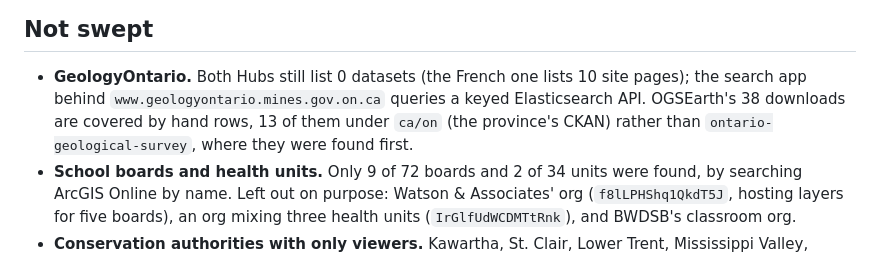
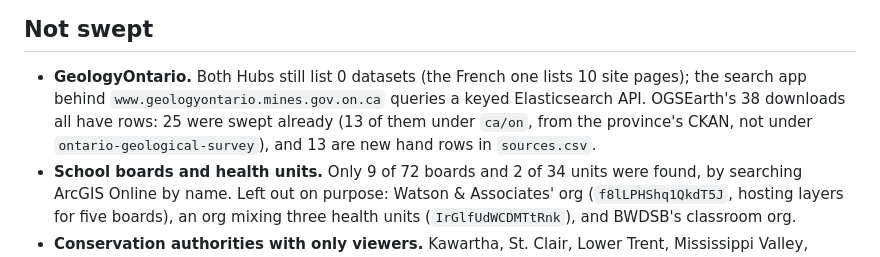
Before and after one commit to skfd/ontario-osm-data-sources, a Markdown page: FOLLOW-UPS.md, the part around the change. Rendered like a GitHub page.

Commit message:
FOLLOW-UPS.md: OGSEarth's downloads, 25 swept before and 13 added by hand
Co-Authored-By: Claude Opus 5.5 <noreply@anthropic.com>

```diff
--- a/FOLLOW-UPS.md
+++ b/FOLLOW-UPS.md
@@ -12,8 +12,9 @@ downloads as hand rows, and repaired the copy marks (below).
 
 - **GeologyOntario.** Both Hubs still list 0 datasets (the French one lists 10 site pages);
   the search app behind `www.geologyontario.mines.gov.on.ca` queries a keyed Elasticsearch API.
-  OGSEarth's 38 downloads are covered by hand rows, 13 of them under `ca/on` (the province's
-  CKAN) rather than `ontario-geological-survey`, where they were found first.
+  OGSEarth's 38 downloads all have rows: 25 were swept already (13 of them under `ca/on`, from
+  the province's CKAN, not under `ontario-geological-survey`), and 13 are new hand rows in
+  `sources.csv`.
 - **School boards and health units.** Only 9 of 72 boards and 2 of 34 units were found, by
   searching ArcGIS Online by name. Left out on purpose: Watson & Associates' org
   (`f8lLPHShq1QkdT5J`, hosting layers for five boards), an org mixing three health units
```
